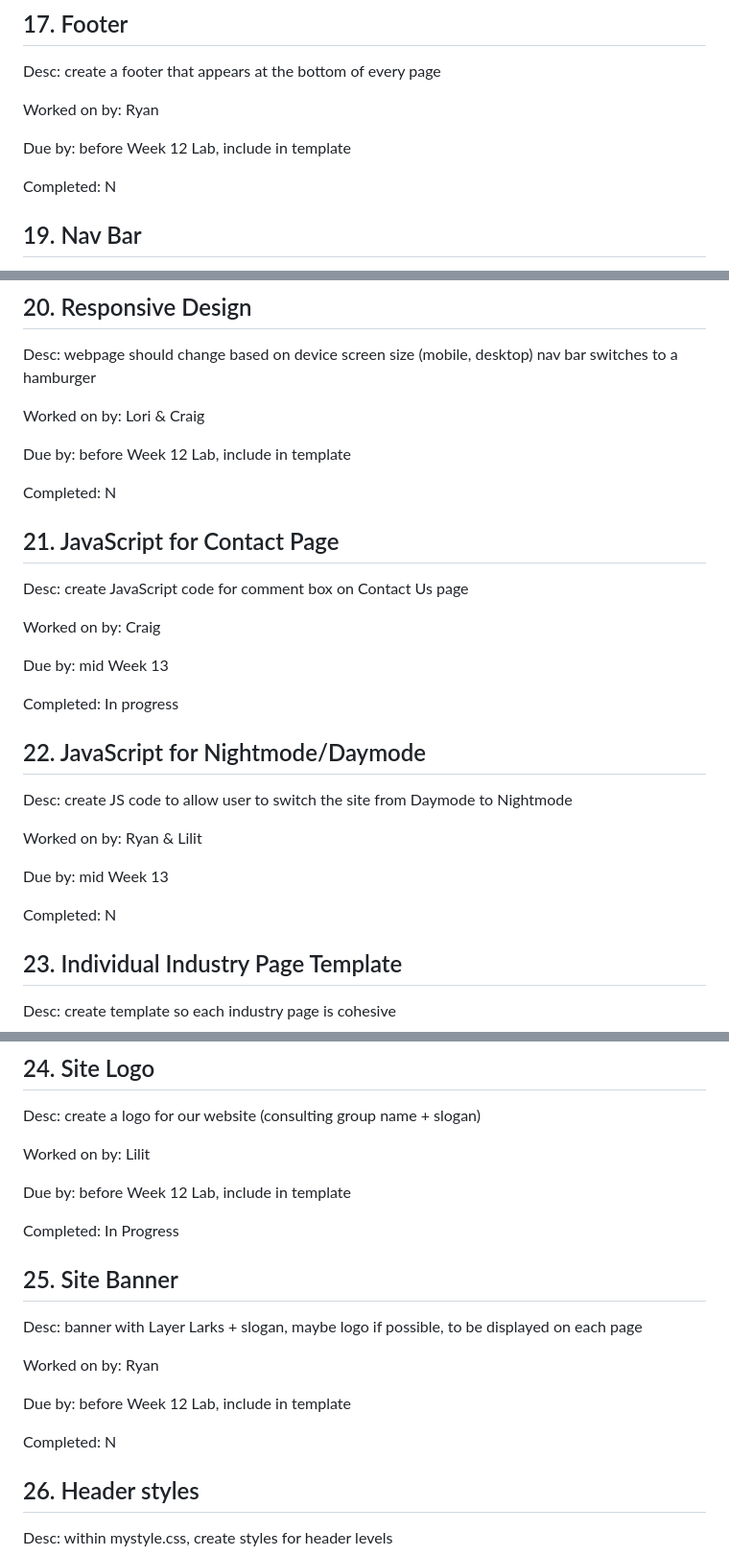
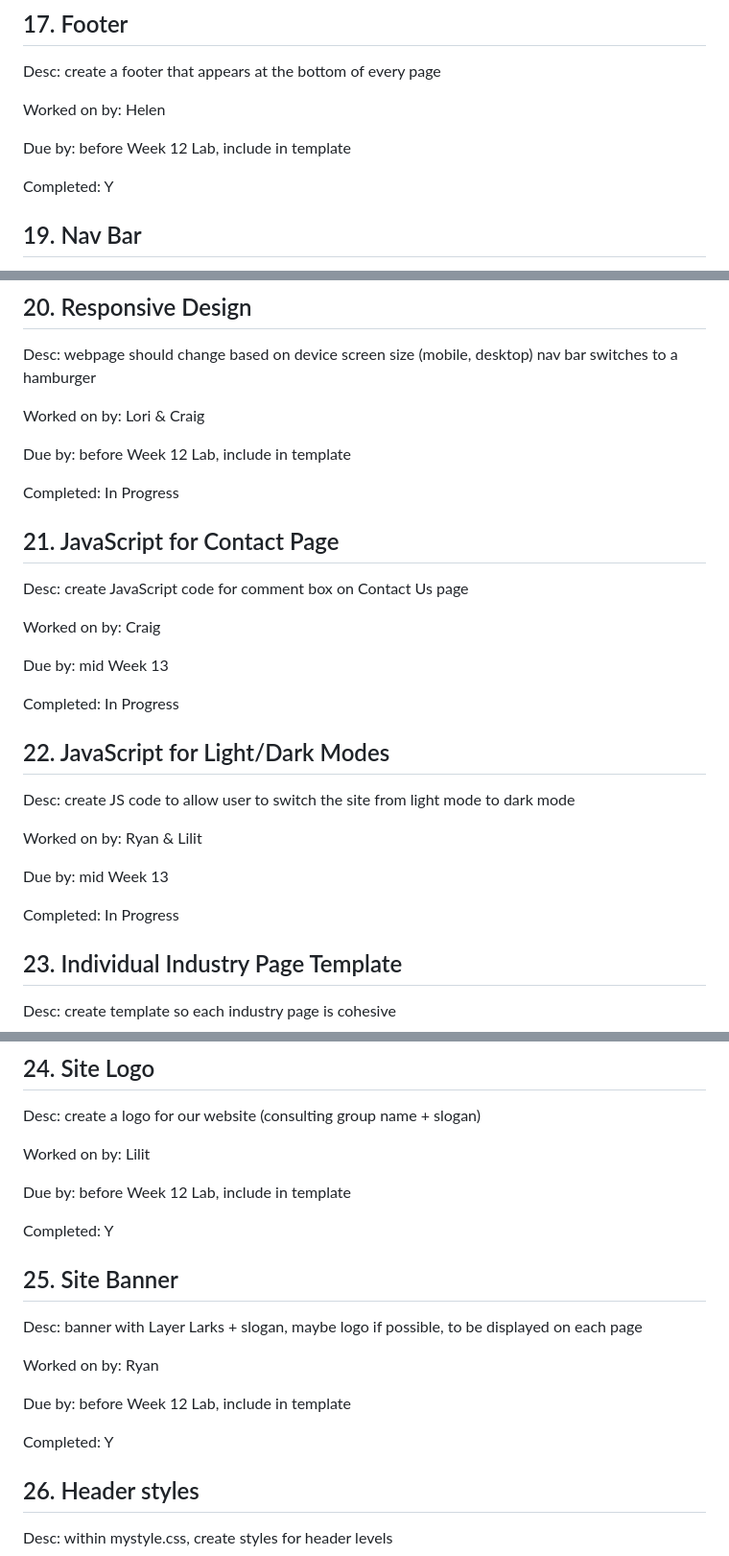
Before and after one commit to helenplesko/a3web, a Markdown page: group.md, 3 parts joined by grey strips. Shown at 96% size. Rendered like a GitHub page.

```diff
--- a/group.md
+++ b/group.md
@@ -180,11 +180,11 @@ Completed: In Progress
 
 Desc:  create a footer that appears at the bottom of every page
 
-Worked on by: Ryan
+Worked on by: Helen
 
 Due by: before Week 12 Lab, include in template
 
-Completed: N
+Completed: Y
 
 
 ## 19. Nav Bar
@@ -206,7 +206,7 @@ Worked on by: Lori & Craig
 
 Due by: before Week 12 Lab, include in template
 
-Completed: N
+Completed: In Progress
 
 
 ## 21. JavaScript for Contact Page
@@ -217,18 +217,18 @@ Worked on by: Craig
 
 Due by: mid Week 13
 
-Completed: In progress
+Completed: In Progress
 
 
-## 22. JavaScript for Nightmode/Daymode
+## 22. JavaScript for Light/Dark Modes
 
-Desc:  create JS code to allow user to switch the site from Daymode to Nightmode
+Desc:  create JS code to allow user to switch the site from light mode to dark mode
 
 Worked on by: Ryan & Lilit
 
 Due by: mid Week 13
 
-Completed: N
+Completed: In Progress
 
 
 ## 23. Individual Industry Page Template
@@ -250,7 +250,7 @@ Worked on by: Lilit
 
 Due by: before Week 12 Lab, include in template
 
-Completed: In Progress
+Completed: Y
 
 
 ## 25. Site Banner
@@ -261,7 +261,7 @@ Worked on by: Ryan
 
 Due by: before Week 12 Lab, include in template
 
-Completed: N
+Completed: Y
 
 
 ## 26. Header <h></h> styles
```
Also changed, not shown: other parts of group.md (+3 -3 lines).
